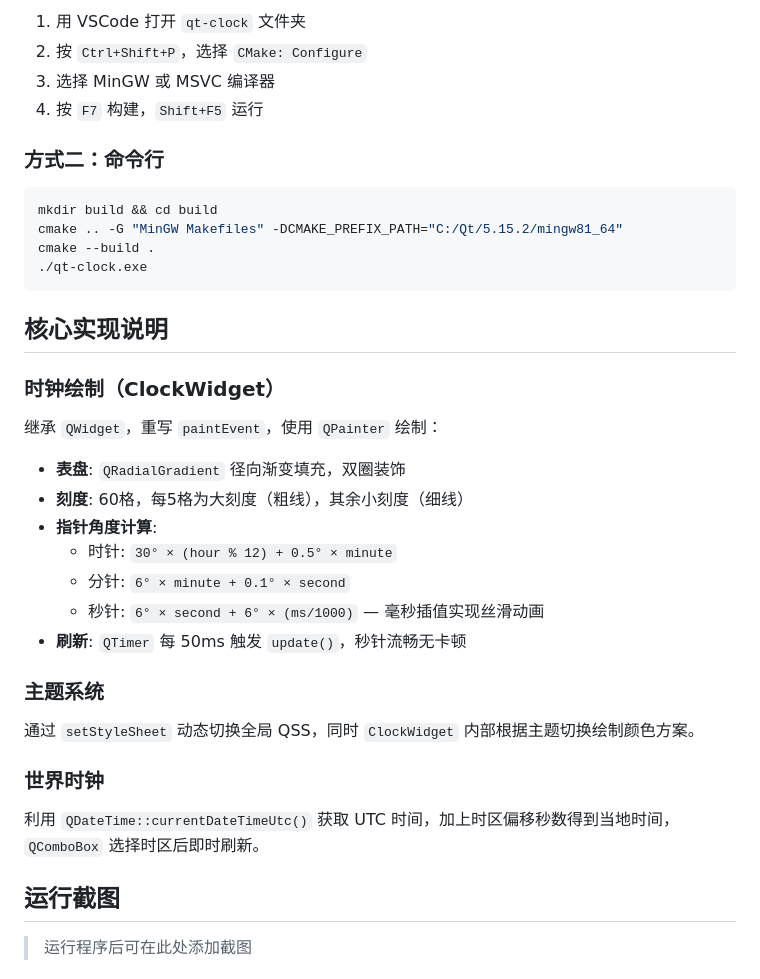
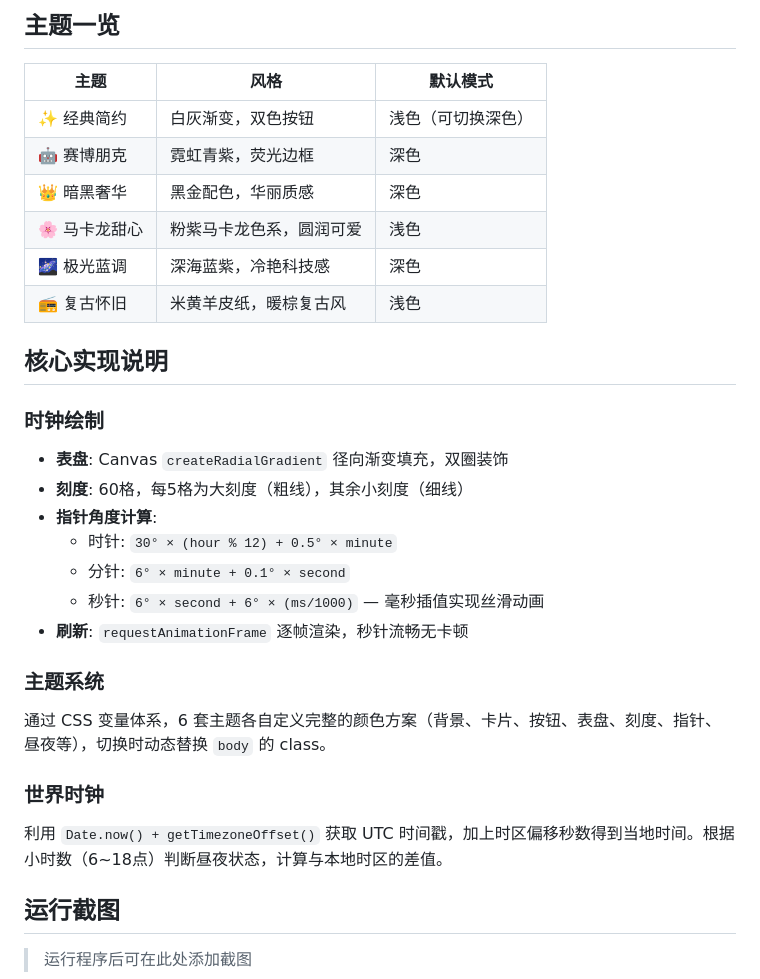
Before and after one commit to TreeShark7/biancheng1, a Markdown page: qt-clock/README.md, the part around one of its changes. Drawn GitHub-style.

````diff
--- a/qt-clock/README.md
+++ b/qt-clock/README.md
@@ -64,39 +64,31 @@ C:\Qt\Tools\mingw810_64\bin
 
-1. 用 VSCode 打开 `qt-clock` 文件夹
-2. 按 `Ctrl+Shift+P`，选择 `CMake: Configure`
-3. 选择 MinGW 或 MSVC 编译器
-4. 按 `F7` 构建，`Shift+F5` 运行
+## 主题一览
 
-### 方式二：命令行
-
-```bash
-mkdir build && cd build
-cmake .. -G "MinGW Makefiles" -DCMAKE_PREFIX_PATH="C:/Qt/5.15.2/mingw81_64"
-cmake --build .
-./qt-clock.exe
-```
+| 主题 | 风格 | 默认模式 |
+|------|------|---------|
+| ✨ 经典简约 | 白灰渐变，双色按钮 | 浅色（可切换深色） |
+| 🤖 赛博朋克 | 霓虹青紫，荧光边框 | 深色 |
+| 👑 暗黑奢华 | 黑金配色，华丽质感 | 深色 |
+| 🌸 马卡龙甜心 | 粉紫马卡龙色系，圆润可爱 | 浅色 |
+| 🌌 极光蓝调 | 深海蓝紫，冷艳科技感 | 深色 |
+| 📻 复古怀旧 | 米黄羊皮纸，暖棕复古风 | 浅色 |
 
 ## 核心实现说明
 
-### 时钟绘制（ClockWidget）
-
-继承 `QWidget`，重写 `paintEvent`，使用 `QPainter` 绘制：
-
-- **表盘**: `QRadialGradient` 径向渐变填充，双圈装饰
+### 时钟绘制
+- **表盘**: Canvas `createRadialGradient` 径向渐变填充，双圈装饰
 - **刻度**: 60格，每5格为大刻度（粗线），其余小刻度（细线）
 - **指针角度计算**:
   - 时针: `30° × (hour % 12) + 0.5° × minute`
   - 分针: `6° × minute + 0.1° × second`
   - 秒针: `6° × second + 6° × (ms/1000)` — 毫秒插值实现丝滑动画
-- **刷新**: `QTimer` 每 50ms 触发 `update()`，秒针流畅无卡顿
+- **刷新**: `requestAnimationFrame` 逐帧渲染，秒针流畅无卡顿
 
 ### 主题系统
-
-通过 `setStyleSheet` 动态切换全局 QSS，同时 `ClockWidget` 内部根据主题切换绘制颜色方案。
+通过 CSS 变量体系，6 套主题各自定义完整的颜色方案（背景、卡片、按钮、表盘、刻度、指针、昼夜等），切换时动态替换 `body` 的 class。
 
 ### 世界时钟
-
-利用 `QDateTime::currentDateTimeUtc()` 获取 UTC 时间，加上时区偏移秒数得到当地时间，`QComboBox` 选择时区后即时刷新。
+利用 `Date.now() + getTimezoneOffset()` 获取 UTC 时间戳，加上时区偏移秒数得到当地时间。根据小时数（6~18点）判断昼夜状态，计算与本地时区的差值。
 
 ## 运行截图
 
````
Also changed, not shown: other parts of qt-clock/README.md (+35 -35 lines).
